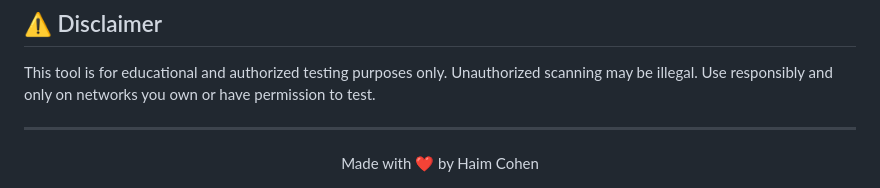
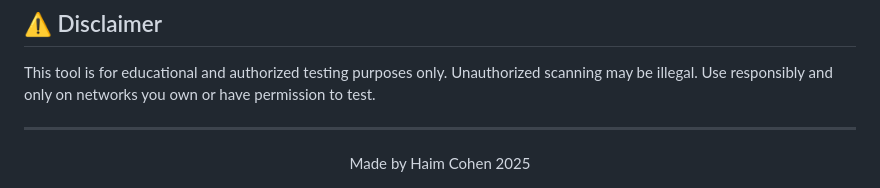
Before and after one commit to sk3pp3r/Echo-Port-Scanner, a Markdown page: README.md, the part around the change. GitHub-like rendering.

```diff
--- a/README.md
+++ b/README.md
@@ -147,5 +147,5 @@ This tool is for educational and authorized testing purposes only. Unauthorized
 
 ---
 <div align="center">
-Made with ❤️ by Haim Cohen
+Made by Haim Cohen 2025
 </div>
```
